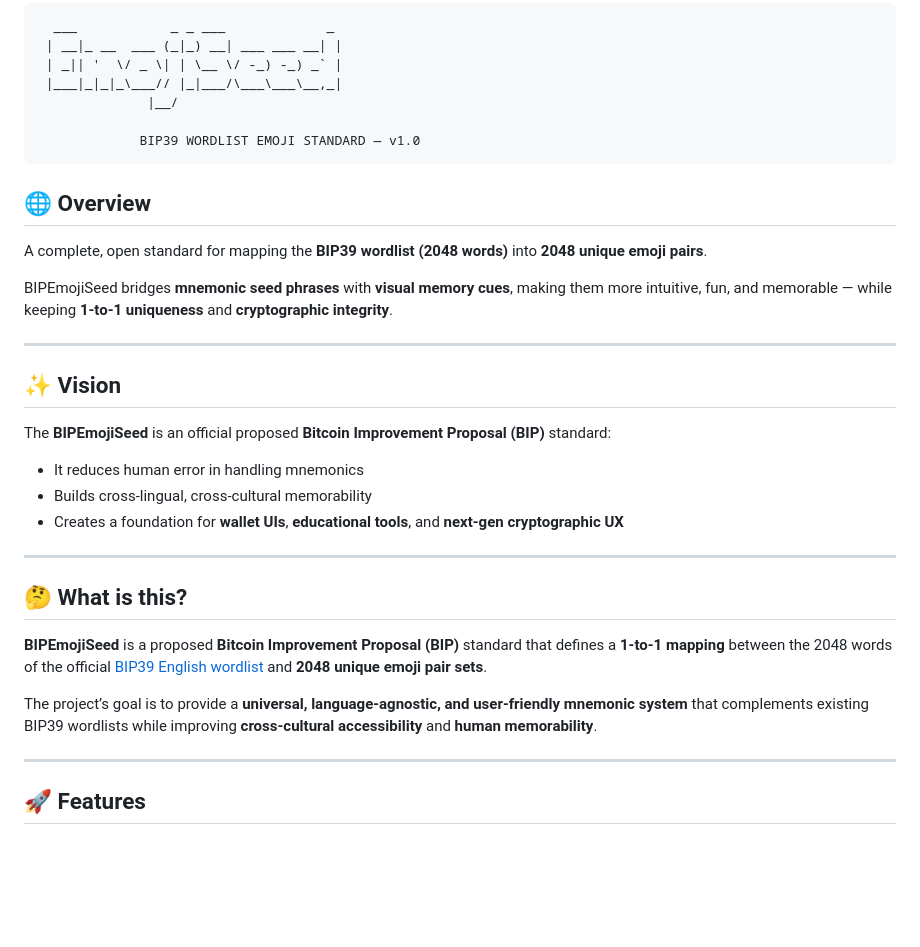
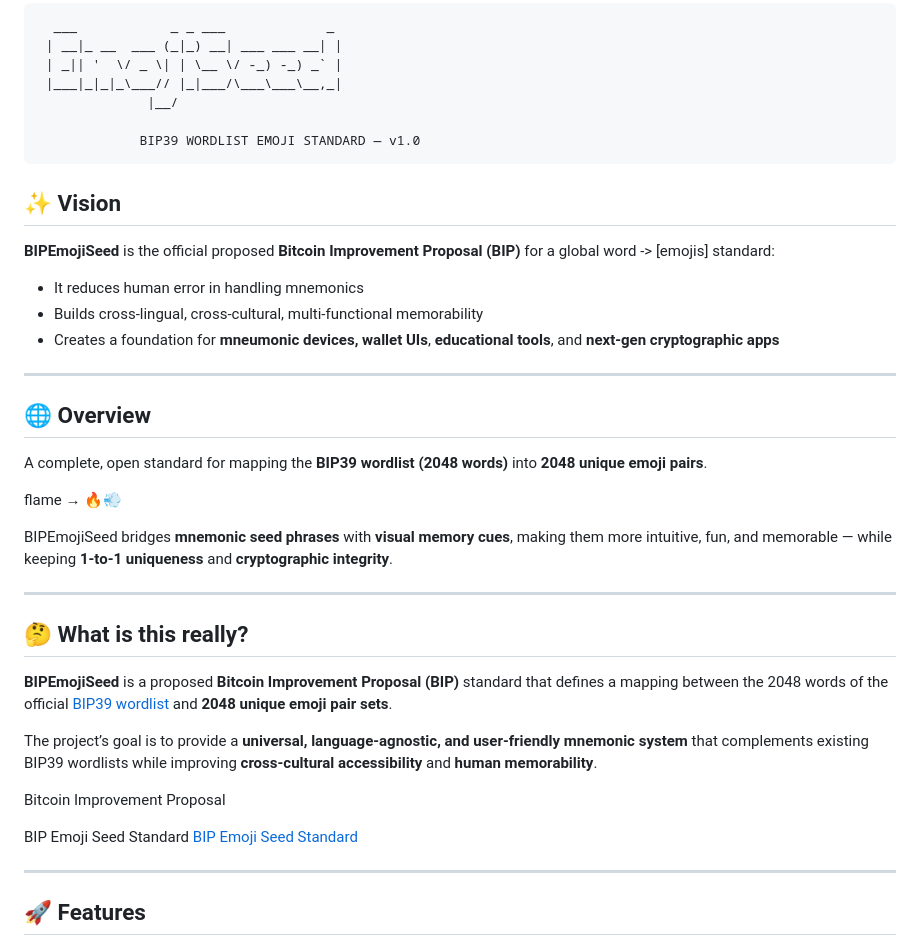
Before and after one commit to emojiseed/bip-emojiseed, a Markdown page: README.md, the part around one of its changes. Rendered like a GitHub page; blank space fills up the shorter version.

````diff
--- a/README.md
+++ b/README.md
@@ -10,29 +12,35 @@
              BIP39 WORDLIST EMOJI STANDARD — v1.0
 ```
 
+## ✨ Vision
+
+**BIPEmojiSeed** is the official proposed **Bitcoin Improvement Proposal (BIP)** for a global word -> [emojis] standard:
+
+- It reduces human error in handling mnemonics
+- Builds cross-lingual, cross-cultural, multi-functional memorability
+- Creates a foundation for **mneumonic devices, wallet UIs**, **educational tools**, and **next-gen cryptographic apps**
+
+---
+
 ## 🌐 Overview
 
 A complete, open standard for mapping the **BIP39 wordlist (2048 words)** into **2048 unique emoji pairs**.
+
+flame → 🔥💨
 
 BIPEmojiSeed bridges **mnemonic seed phrases** with **visual memory cues**, making them more intuitive, fun, and memorable — while keeping **1-to-1 uniqueness** and **cryptographic integrity**.
 
 ---
 
-## ✨ Vision
+## 🤔 What is this really?
 
-The **BIPEmojiSeed** is an official proposed **Bitcoin Improvement Proposal (BIP)** standard:
-
-- It reduces human error in handling mnemonics
-- Builds cross-lingual, cross-cultural memorability
-- Creates a foundation for **wallet UIs**, **educational tools**, and **next-gen cryptographic UX**
-
----
-
-## 🤔 What is this?
-
-**BIPEmojiSeed** is a proposed **Bitcoin Improvement Proposal (BIP)** standard that defines a **1-to-1 mapping** between the 2048 words of the official [BIP39 English wordlist](https://github.com/bitcoin/bips/blob/master/bip-0039/english.txt) and **2048 unique emoji pair sets**.
+**BIPEmojiSeed** is a proposed **Bitcoin Improvement Proposal (BIP)** standard that defines a mapping between the 2048 words of the official [BIP39 wordlist](https://github.com/bitcoin/bips/blob/master/bip-0039/english.txt) and **2048 unique emoji pair sets**.
 
 The project’s goal is to provide a **universal, language-agnostic, and user-friendly mnemonic system** that complements existing BIP39 wordlists while improving **cross-cultural accessibility** and **human memorability**.
+
+Bitcoin Improvement Proposal
+
+BIP Emoji Seed Standard [ BIP Emoji Seed Standard ](https://raw.githubusercontent.com/emojiseed/bip-emojiseed/main/bip-emojiseed.rst)
 
 ---
 
````
Also changed, not shown: other parts of README.md (+2 -0 lines).
